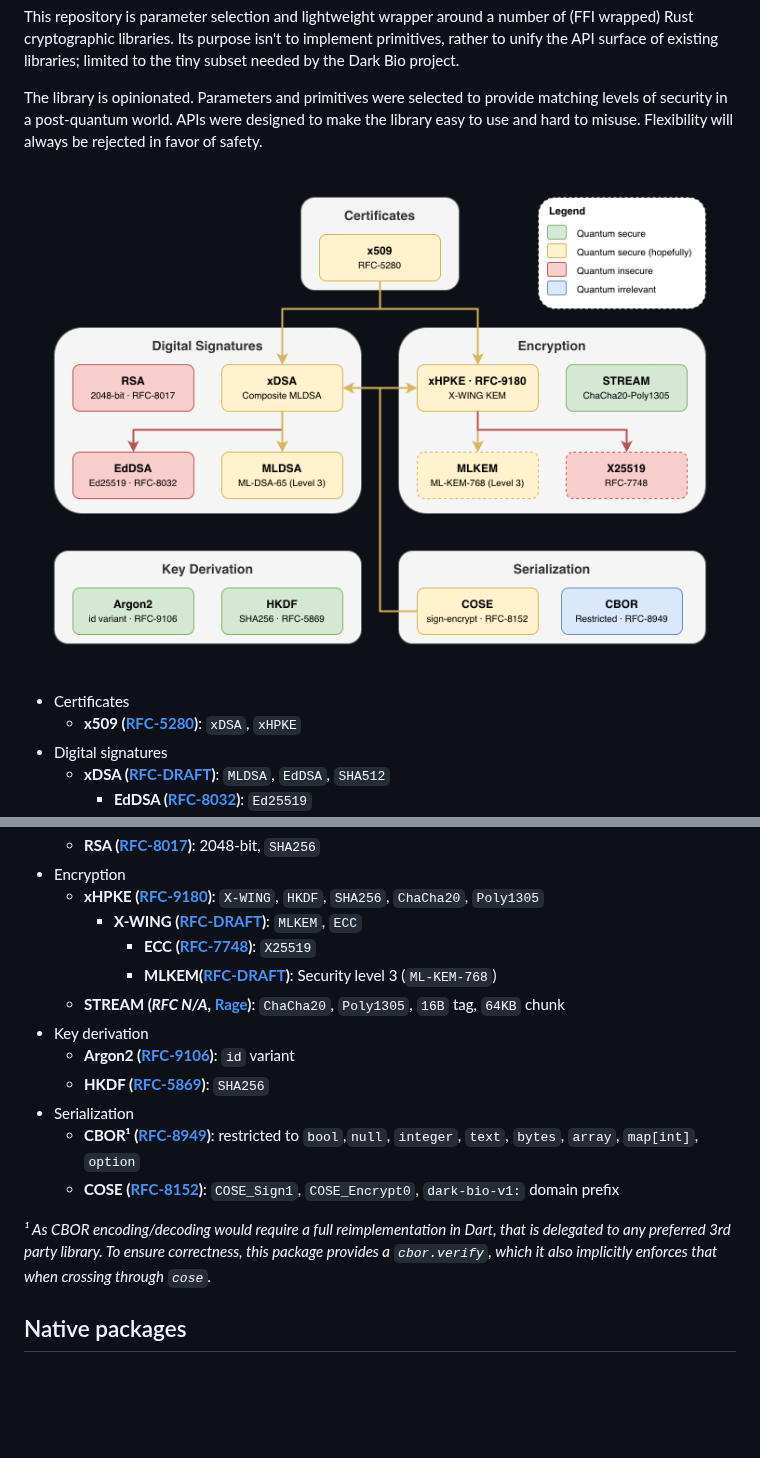
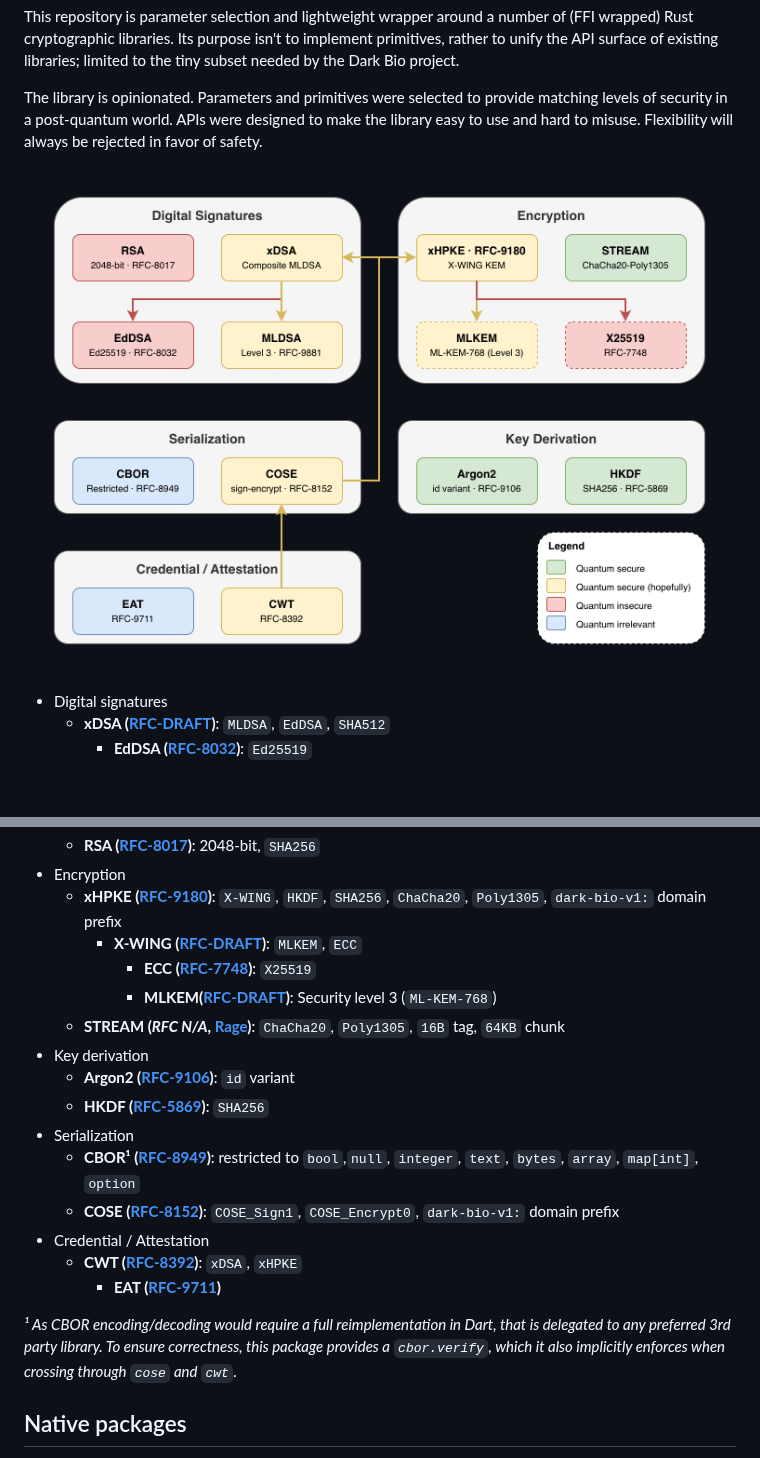
Before and after one commit to dark-bio/crypto-fl, a Markdown page: README.md, 2 parts joined by grey strips. GitHub-like rendering; pictures changed too: doc/overview.png; blank space fills up the shorter version.

Commit message:
Sync README and overview diagram with crypto-rs

```diff
--- a/README.md
+++ b/README.md
@@ -9,8 +9,6 @@ The library is opinionated. Parameters and primitives were selected to provide m
 
 ![](doc/overview.png)
 
-- Certificates
-  - **x509 ([RFC-5280](https://datatracker.ietf.org/doc/html/rfc5280))**: `xDSA`, `xHPKE`
 - Digital signatures
   - **xDSA ([RFC-DRAFT](https://datatracker.ietf.org/doc/html/draft-ietf-lamps-pq-composite-sigs))**: `MLDSA`, `EdDSA`, `SHA512`
     - **EdDSA ([RFC-8032](https://datatracker.ietf.org/doc/html/rfc8032))**: `Ed25519`
@@ -18,6 +16,6 @@ The library is opinionated. Parameters and primitives were selected to provide m
   - **RSA ([RFC-8017](https://datatracker.ietf.org/doc/html/rfc8017))**: 2048-bit, `SHA256`
 - Encryption
-  - **xHPKE ([RFC-9180](https://datatracker.ietf.org/doc/html/rfc9180))**: `X-WING`, `HKDF`, `SHA256`, `ChaCha20`, `Poly1305`
+  - **xHPKE ([RFC-9180](https://datatracker.ietf.org/doc/html/rfc9180))**: `X-WING`, `HKDF`, `SHA256`, `ChaCha20`, `Poly1305`, `dark-bio-v1:` domain prefix
     - **X-WING ([RFC-DRAFT](https://datatracker.ietf.org/doc/html/draft-connolly-cfrg-xwing-kem))**: `MLKEM`, `ECC`
       - **ECC ([RFC-7748](https://datatracker.ietf.org/doc/html/rfc7748))**: `X25519`
       - **MLKEM([RFC-DRAFT](https://datatracker.ietf.org/doc/html/draft-ietf-ipsecme-ikev2-mlkem))**: Security level 3 (`ML-KEM-768`)
@@ -28,8 +26,11 @@ The library is opinionated. Parameters and primitives were selected to provide m
 - Serialization
   - **CBOR¹ ([RFC-8949](https://datatracker.ietf.org/doc/html/rfc8949))**: restricted to `bool`,`null`, `integer`, `text`, `bytes`, `array`, `map[int]`, `option`
   - **COSE ([RFC-8152](https://datatracker.ietf.org/doc/html/rfc8152))**: `COSE_Sign1`, `COSE_Encrypt0`, `dark-bio-v1:` domain prefix
+- Credential / Attestation
+  - **CWT ([RFC-8392](https://datatracker.ietf.org/doc/html/rfc8392))**: `xDSA`, `xHPKE`
+    - **EAT ([RFC-9711](https://datatracker.ietf.org/doc/html/rfc9711))**
 
-*¹ As CBOR encoding/decoding would require a full reimplementation in Dart, that is delegated to any preferred 3rd party library. To ensure correctness, this package provides a `cbor.verify`, which it also implicitly enforces that when crossing through `cose`.*
+*¹ As CBOR encoding/decoding would require a full reimplementation in Dart, that is delegated to any preferred 3rd party library. To ensure correctness, this package provides a `cbor.verify`, which it also implicitly enforces when crossing through `cose` and `cwt`.*
 
 ## Native packages
 
```
Also changed, not shown: other parts of README.md (+1 -1 lines), 1 other file.
